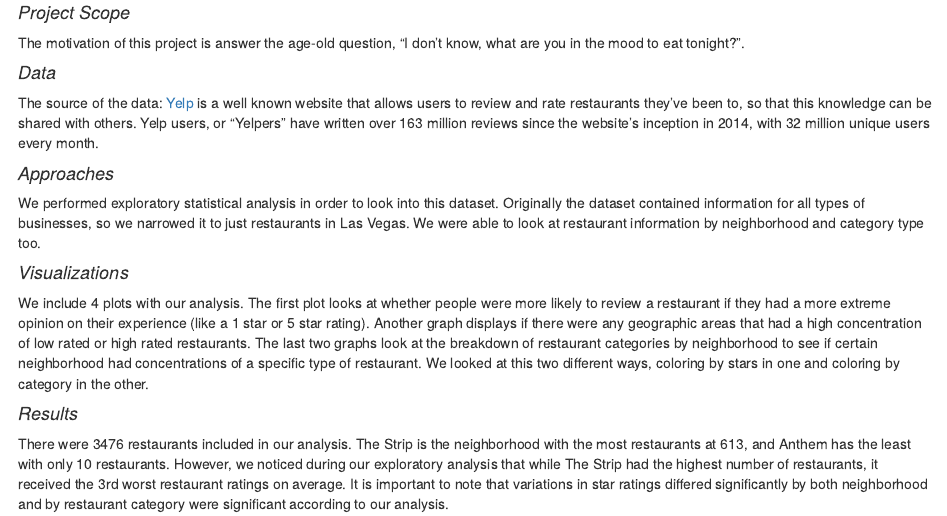
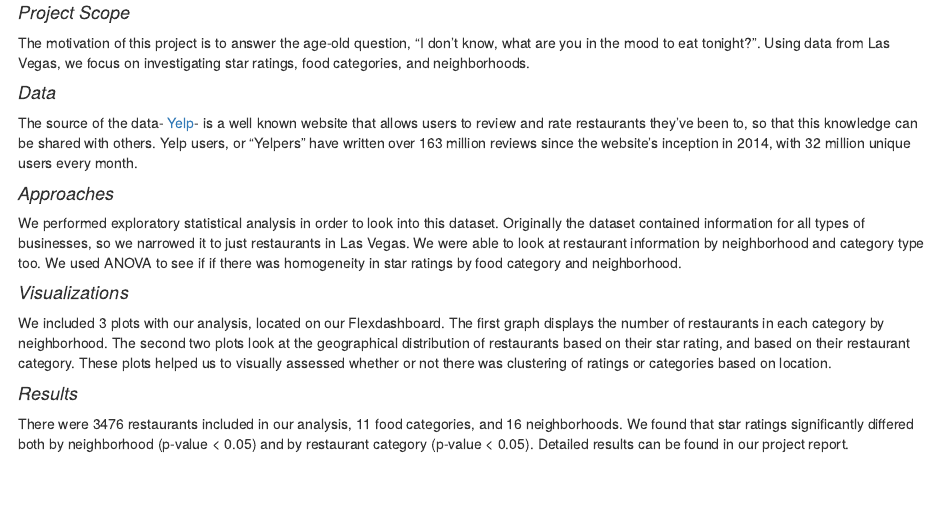
Before and after one commit to anukafi/finalproject.github.io, an R Markdown document (index.Rmd): the page in a window 1100 px wide, from 430 px down. Rendered offline with R 4.5, knitr and Pandoc, with nearby package versions; some code elsewhere in the file could not run offline.

Commit message:
Index edits

```diff
--- a/index.Rmd
+++ b/index.Rmd
@@ -25,16 +25,16 @@ embed_url("https://youtu.be/w4axZOt7x_E")
 ### **Analysis Summary**
 
 #### *Project Scope*
-The motivation of this project is answer the age-old question, "I don't know, what are you in the mood to eat tonight?".
+The motivation of this project is to answer the age-old question, "I don't know, what are you in the mood to eat tonight?". Using data from Las Vegas, we focus on investigating star ratings, food categories, and neighborhoods.
 
 #### *Data*
-The source of the data: [Yelp](https://www.yelp.com/) is a well known website that allows users to review and rate restaurants they've been to, so that this knowledge can be shared with others. Yelp users, or "Yelpers" have written over 163 million reviews since the website's inception in 2014, with 32 million unique users every month.
+The source of the data- [Yelp](https://www.yelp.com/)- is a well known website that allows users to review and rate restaurants they've been to, so that this knowledge can be shared with others. Yelp users, or "Yelpers" have written over 163 million reviews since the website's inception in 2014, with 32 million unique users every month.
 
 #### *Approaches*
-We performed exploratory statistical analysis in order to look into this dataset. Originally the dataset contained information for all types of businesses, so we narrowed it to just restaurants in Las Vegas. We were able to look at restaurant information by neighborhood and category type too.
+We performed exploratory statistical analysis in order to look into this dataset. Originally the dataset contained information for all types of businesses, so we narrowed it to just restaurants in Las Vegas. We were able to look at restaurant information by neighborhood and category type too. We used ANOVA to see if if there was homogeneity in star ratings by food category and neighborhood.
 
 #### *Visualizations*
-We include 4 plots with our analysis. The first plot looks at whether people were more likely to review a restaurant if they had a more extreme opinion on their experience (like a 1 star or 5 star rating). Another graph displays if there were any geographic areas that had a high concentration of low rated or high rated restaurants. The last two graphs look at the breakdown of restaurant categories by neighborhood to see if certain neighborhood had concentrations of a specific type of restaurant. We looked at this two different ways, coloring by stars in one and coloring by category in the other.
+We included 3 plots with our analysis, located on our Flexdashboard. The first graph displays the number of restaurants in each category by neighborhood. The second two plots look at the geographical distribution of restaurants based on their star rating, and based on their restaurant category. These plots helped us to visually assessed whether or not there was clustering of ratings or categories based on location.
 
 #### *Results*
-There were 3476 restaurants included in our analysis. The Strip is the neighborhood with the most restaurants at 613, and Anthem has the least with only 10 restaurants. However, we noticed during our exploratory analysis that while The Strip had the highest number of restaurants, it received the 3rd worst restaurant ratings on average. It is important to note that variations in star ratings differed significantly by both neighborhood and by restaurant category were significant according to our analysis.
+There were 3476 restaurants included in our analysis, 11 food categories, and 16 neighborhoods. We found that star ratings significantly differed both by neighborhood (p-value < 0.05) and by restaurant category (p-value < 0.05). Detailed results can be found in our project report.
```
